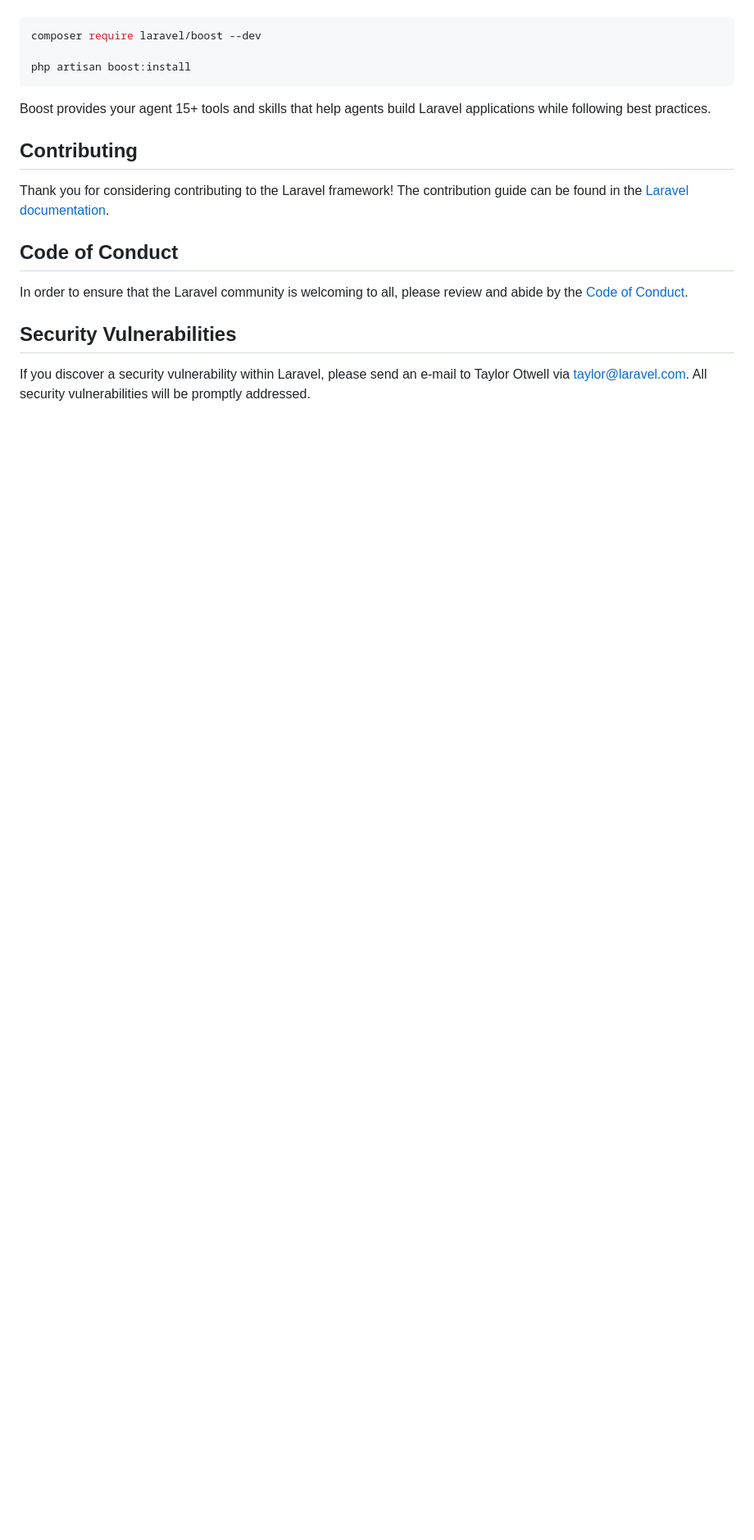
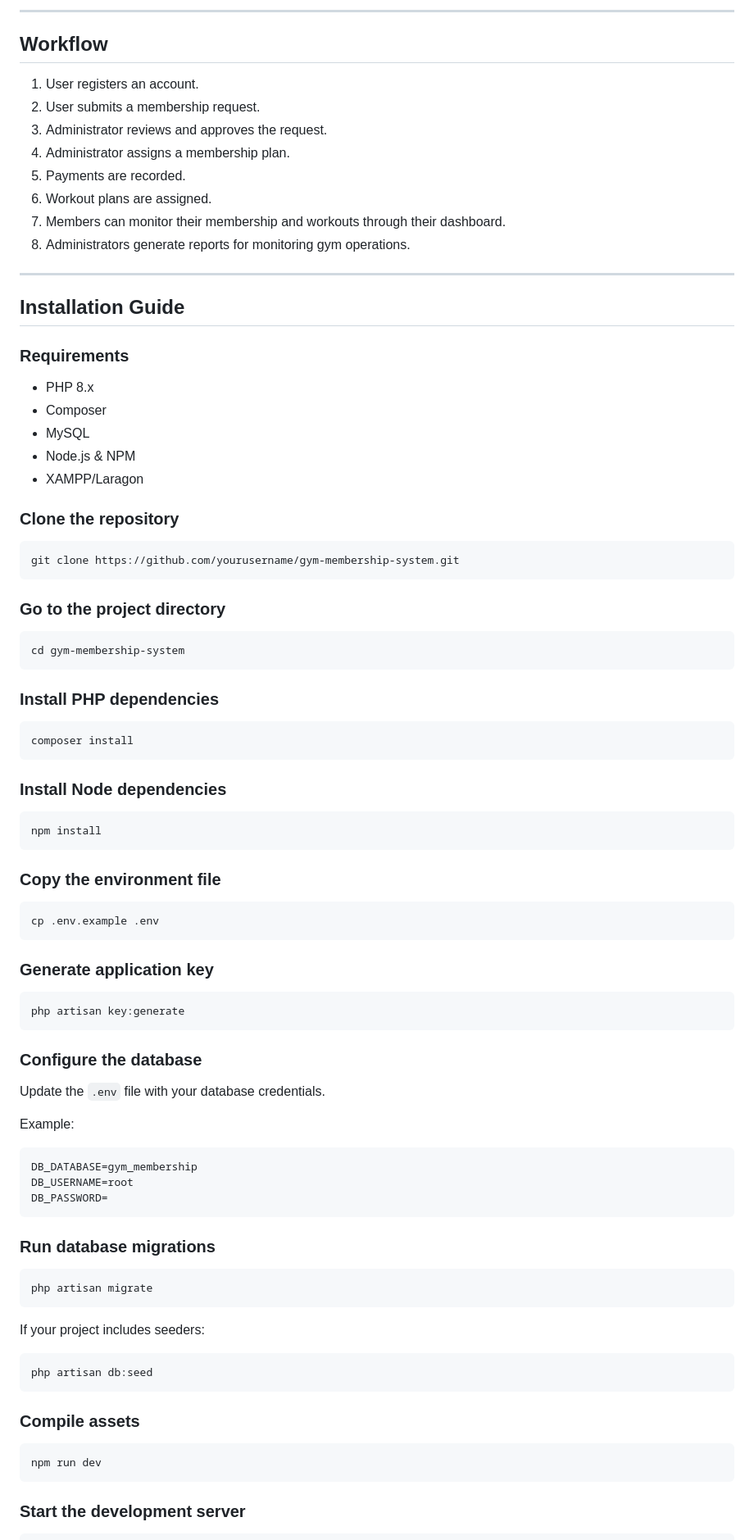
Before and after one commit to christianabalos/gym-membership-system, a Markdown page: README.md, the part around one of its changes. Shown at 82% size. GitHub-like rendering; blank space fills up the shorter version.

````diff
--- a/README.md
+++ b/README.md
@@ -35,20 +74,93 @@ Laravel's predictable structure and conventions make it ideal for AI coding agen
+---
+
+## Workflow
+
+1. User registers an account.
+2. User submits a membership request.
+3. Administrator reviews and approves the request.
+4. Administrator assigns a membership plan.
+5. Payments are recorded.
+6. Workout plans are assigned.
+7. Members can monitor their membership and workouts through their dashboard.
+8. Administrators generate reports for monitoring gym operations.
+
+---
+
+## Installation Guide
+
+### Requirements
+
+- PHP 8.x
+- Composer
+- MySQL
+- Node.js & NPM
+- XAMPP/Laragon
+
+### Clone the repository
 
 ```bash
-composer require laravel/boost --dev
-
-php artisan boost:install
+git clone https://github.com/yourusername/gym-membership-system.git
 ```
 
-Boost provides your agent 15+ tools and skills that help agents build Laravel applications while following best practices.
+### Go to the project directory
 
-## Contributing
+```bash
+cd gym-membership-system
+```
 
-Thank you for considering contributing to the Laravel framework! The contribution guide can be found in the [Laravel documentation](https://laravel.com/docs/contributions).
+### Install PHP dependencies
 
-## Code of Conduct
+```bash
+composer install
+```
 
-In order to ensure that the Laravel community is welcoming to all, please review and abide by the [Code of Conduct](https://laravel.com/docs/contributions#code-of-conduct).
+### Install Node dependencies
 
-## Security Vulnerabilities
+```bash
+npm install
+```
 
-If you discover a security vulnerability within Laravel, please send an e-mail to Taylor Otwell via [taylor@laravel.com](mailto:taylor@laravel.com). All security vulnerabilities will be promptly addressed.
+### Copy the environment file
+
+```bash
+cp .env.example .env
+```
+
+### Generate application key
+
+```bash
+php artisan key:generate
+```
+
+### Configure the database
+
+Update the `.env` file with your database credentials.
+
+Example:
+
+```env
+DB_DATABASE=gym_membership
+DB_USERNAME=root
+DB_PASSWORD=
+```
+
+### Run database migrations
+
+```bash
+php artisan migrate
+```
+
+If your project includes seeders:
+
+```bash
+php artisan db:seed
+```
+
+### Compile assets
+
+```bash
+npm run dev
+```
+
+### Start the development server
+
````
Also changed, not shown: other parts of README.md (+155 -24 lines).
